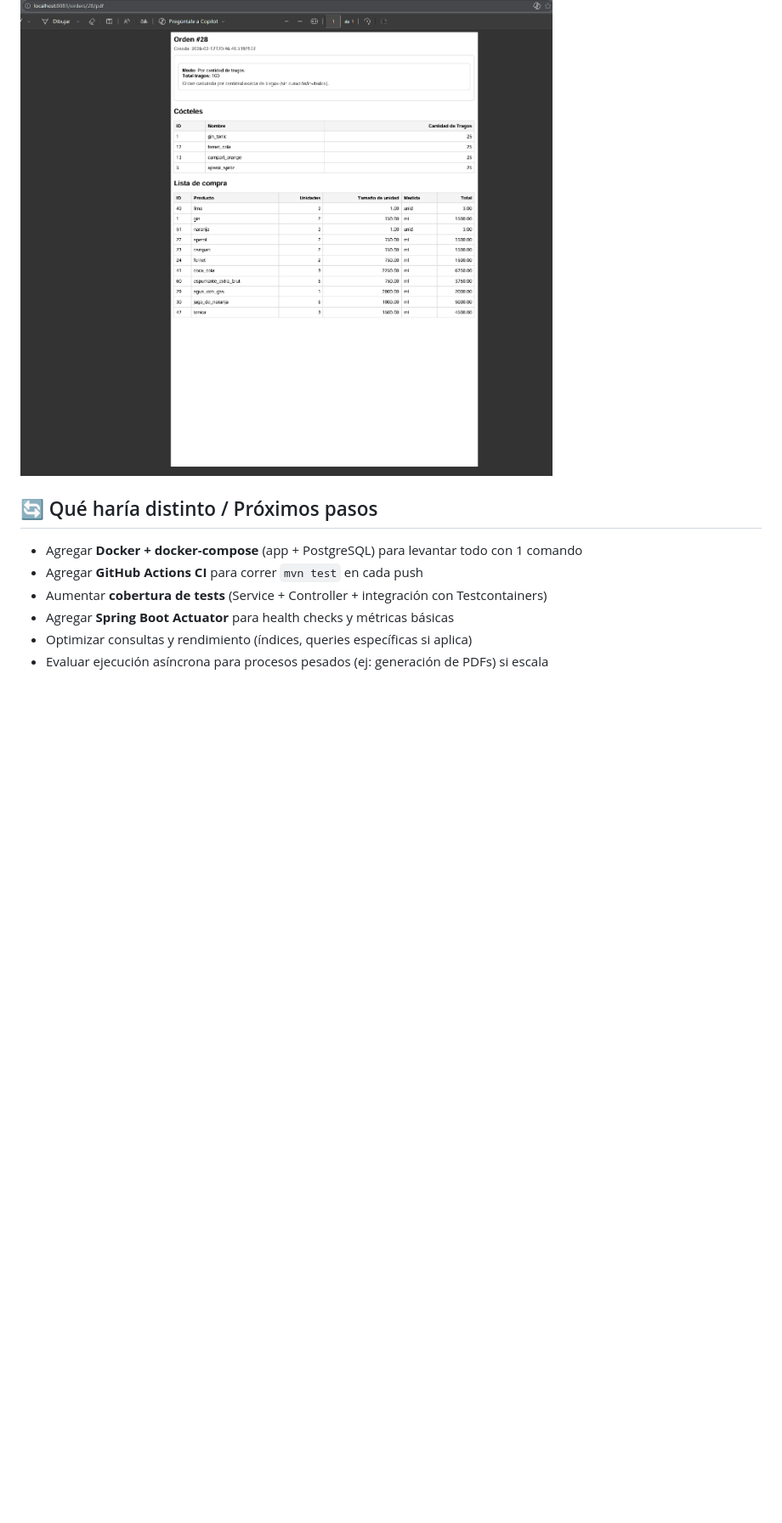
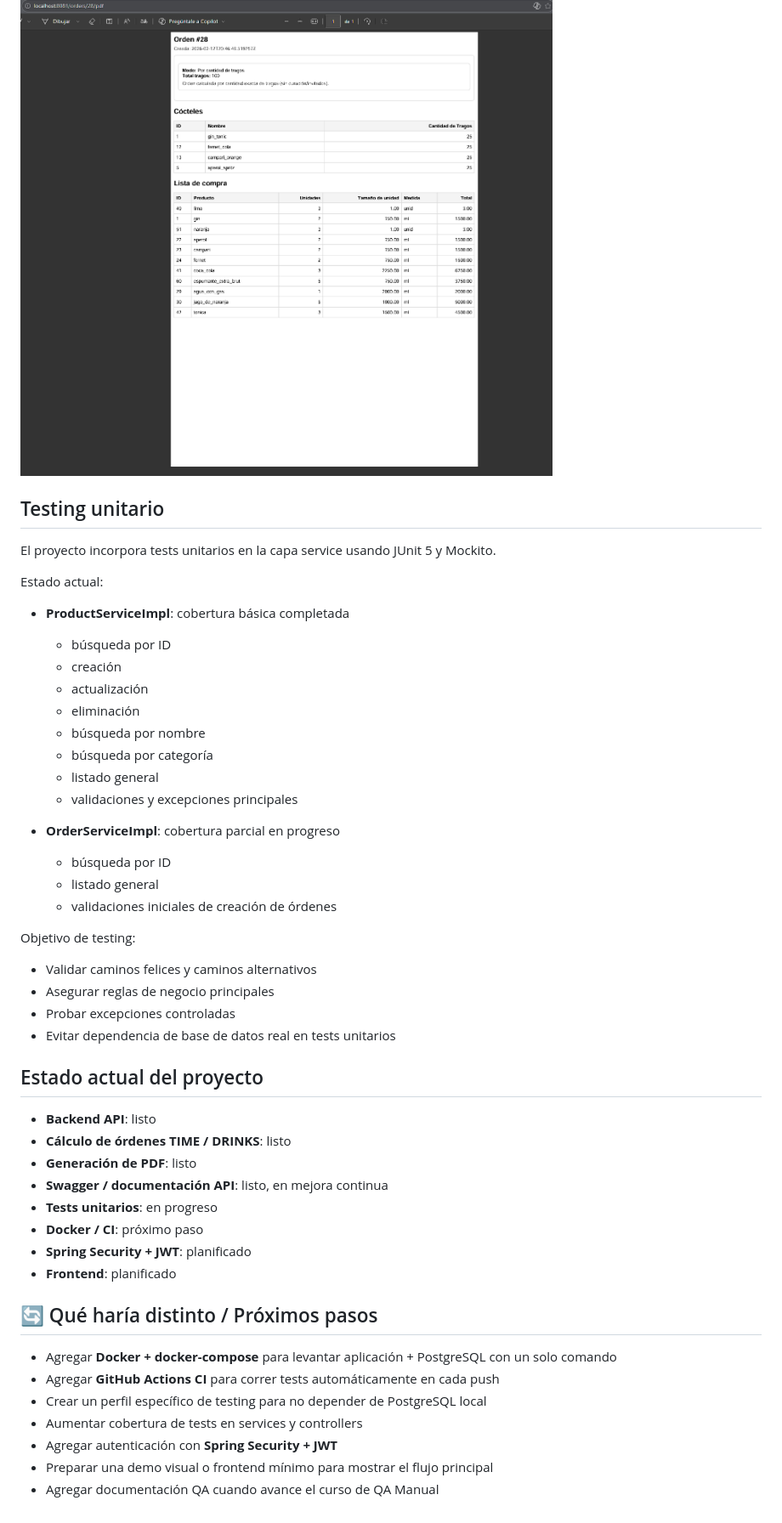
Before and after one commit to Fran3103/CocktailOps, a Markdown page: README.md, the part around one of its changes. Shown at 85% size. GitHub-like rendering; blank space fills up the shorter version.

Commit message:
docs: update project status and testing progress

```diff
--- a/Readme.md
+++ b/README.md
@@ -415,11 +424,53 @@ El servicio puede generar un PDF con la lista de compra y el detalle del pedido.
 
 ![PDF Renderizado](docs/postman/pdf-render.png)
 
+## Testing unitario
+
+El proyecto incorpora tests unitarios en la capa service usando JUnit 5 y Mockito.
+
+Estado actual:
+
+* **ProductServiceImpl**: cobertura básica completada
+
+  * búsqueda por ID
+  * creación
+  * actualización
+  * eliminación
+  * búsqueda por nombre
+  * búsqueda por categoría
+  * listado general
+  * validaciones y excepciones principales
+
+* **OrderServiceImpl**: cobertura parcial en progreso
+
+  * búsqueda por ID
+  * listado general
+  * validaciones iniciales de creación de órdenes
+
+Objetivo de testing:
+
+* Validar caminos felices y caminos alternativos
+* Asegurar reglas de negocio principales
+* Probar excepciones controladas
+* Evitar dependencia de base de datos real en tests unitarios
+
+## Estado actual del proyecto
+
+* **Backend API**: listo
+* **Cálculo de órdenes TIME / DRINKS**: listo
+* **Generación de PDF**: listo
+* **Swagger / documentación API**: listo, en mejora continua
+* **Tests unitarios**: en progreso
+* **Docker / CI**: próximo paso
+* **Spring Security + JWT**: planificado
+* **Frontend**: planificado
 
 ## 🔄 Qué haría distinto / Próximos pasos
-- Agregar **Docker + docker-compose** (app + PostgreSQL) para levantar todo con 1 comando
-- Agregar **GitHub Actions CI** para correr `mvn test` en cada push
-- Aumentar **cobertura de tests** (Service + Controller + integración con Testcontainers)
-- Agregar **Spring Boot Actuator** para health checks y métricas básicas
-- Optimizar consultas y rendimiento (índices, queries específicas si aplica)
-- Evaluar ejecución asíncrona para procesos pesados (ej: generación de PDFs) si escala
+
+* Agregar **Docker + docker-compose** para levantar aplicación + PostgreSQL con un solo comando
+* Agregar **GitHub Actions CI** para correr tests automáticamente en cada push
+* Crear un perfil específico de testing para no depender de PostgreSQL local
+* Aumentar cobertura de tests en services y controllers
+* Agregar autenticación con **Spring Security + JWT**
+* Preparar una demo visual o frontend mínimo para mostrar el flujo principal
+* Agregar documentación QA cuando avance el curso de QA Manual
```
Also changed, not shown: other parts of README.md (+29 -20 lines).
